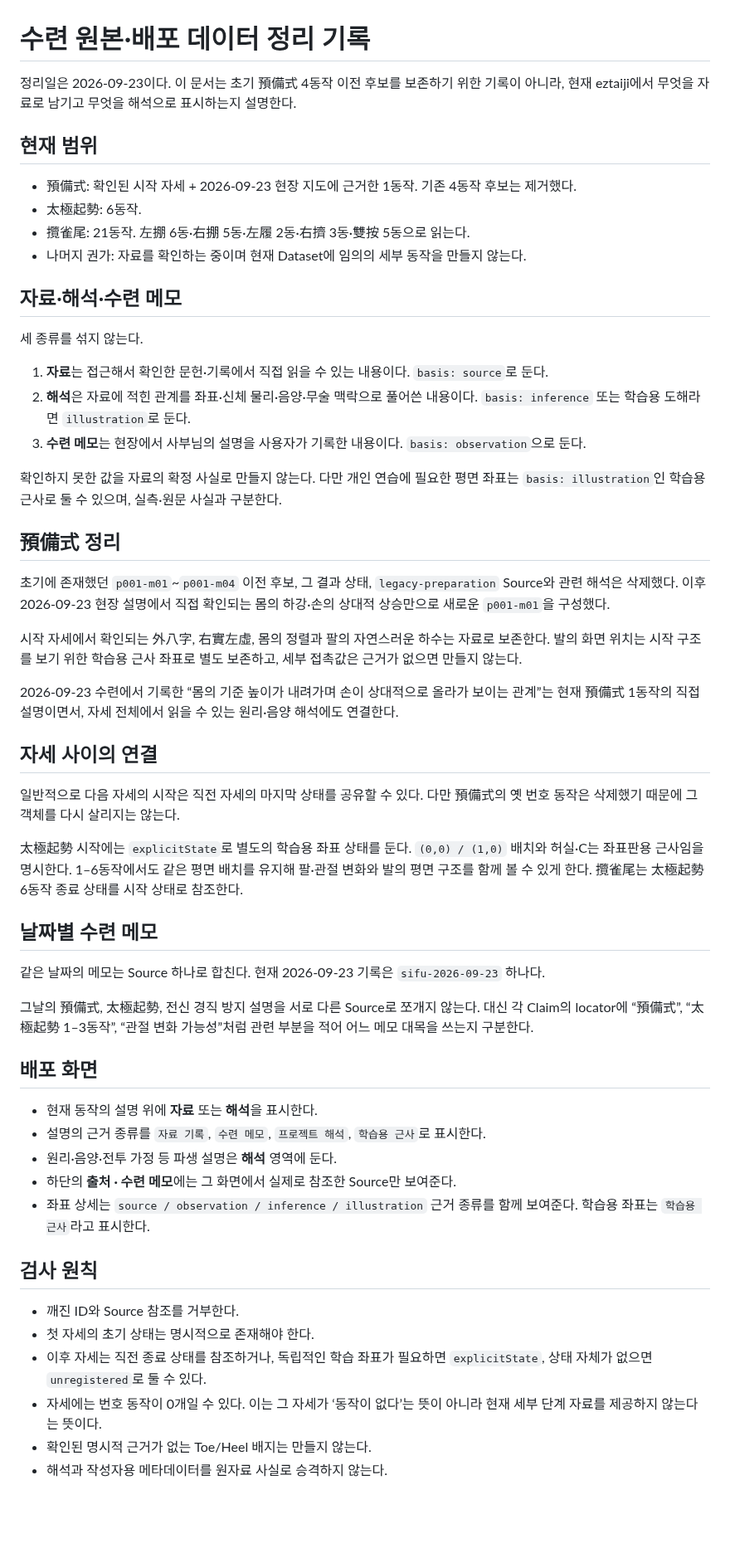
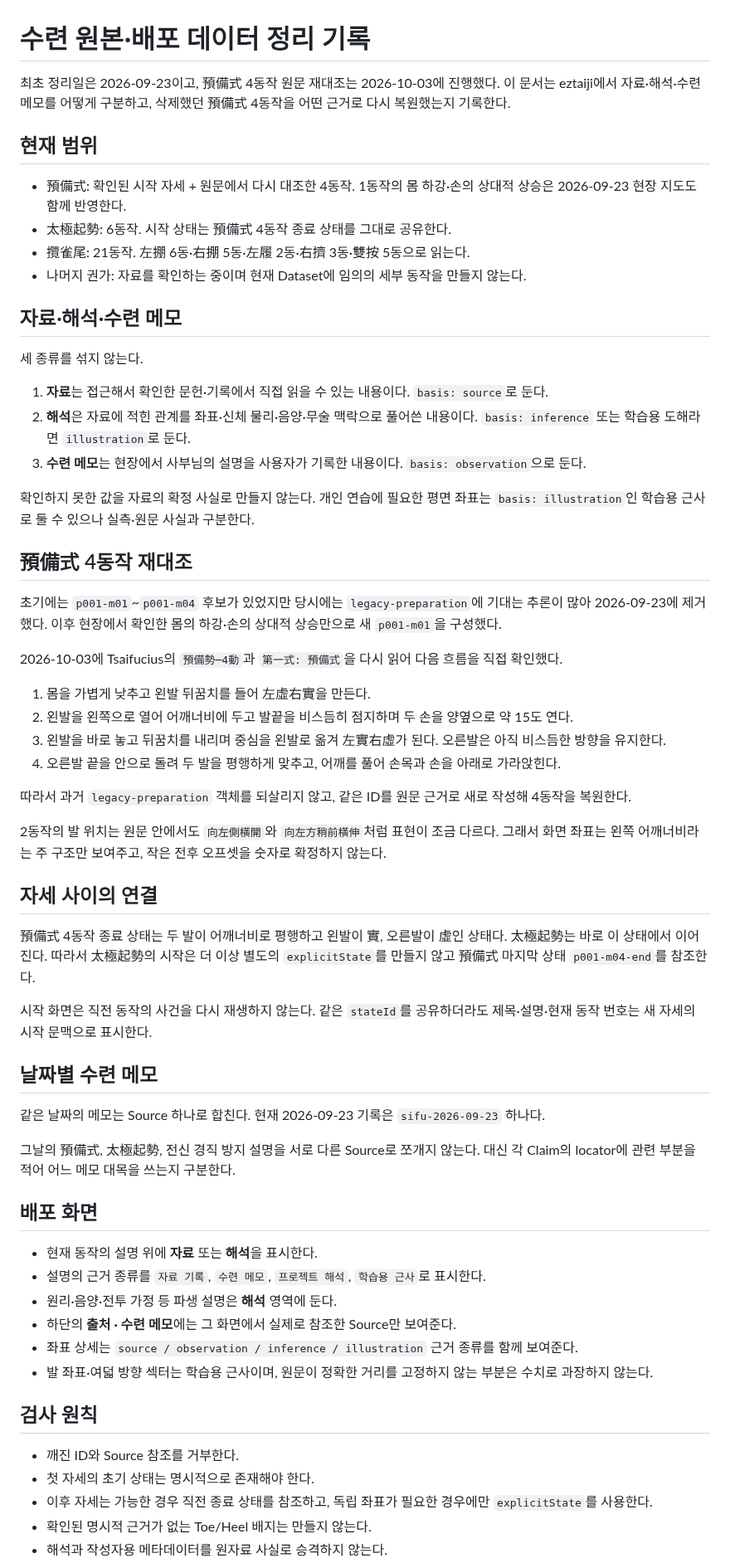
Before and after one commit to winterrainlee/eztaiji, a Markdown page: docs/preparation-pair.md, the part around one of its changes. Shown at 83% size. Drawn GitHub-style; blank space fills up the shorter version.

Commit message:
Record source recheck and Preparation restoration rationale

```diff
--- a/docs/preparation-pair.md
+++ b/docs/preparation-pair.md
@@ -1,11 +1,11 @@
 # 수련 원본·배포 데이터 정리 기록
 
-정리일은 2026-09-23이다. 이 문서는 초기 預備式 4동작 이전 후보를 보존하기 위한 기록이 아니라, 현재 eztaiji에서 무엇을 자료로 남기고 무엇을 해석으로 표시하는지 설명한다.
+최초 정리일은 2026-09-23이고, 預備式 4동작 원문 재대조는 2026-10-03에 진행했다. 이 문서는 eztaiji에서 자료·해석·수련 메모를 어떻게 구분하고, 삭제했던 預備式 4동작을 어떤 근거로 다시 복원했는지 기록한다.
 
 ## 현재 범위
 
-- 預備式: 확인된 시작 자세 + 2026-09-23 현장 지도에 근거한 1동작. 기존 4동작 후보는 제거했다.
-- 太極起勢: 6동작.
+- 預備式: 확인된 시작 자세 + 원문에서 다시 대조한 4동작. 1동작의 몸 하강·손의 상대적 상승은 2026-09-23 현장 지도도 함께 반영한다.
+- 太極起勢: 6동작. 시작 상태는 預備式 4동작 종료 상태를 그대로 공유한다.
 - 攬雀尾: 21동작. 左掤 6동·右掤 5동·左履 2동·右擠 3동·雙按 5동으로 읽는다.
 - 나머지 권가: 자료를 확인하는 중이며 현재 Dataset에 임의의 세부 동작을 만들지 않는다.
 
@@ -17,27 +17,34 @@
 2. **해석**은 자료에 적힌 관계를 좌표·신체 물리·음양·무술 맥락으로 풀어쓴 내용이다. `basis: inference` 또는 학습용 도해라면 `illustration`로 둔다.
 3. **수련 메모**는 현장에서 사부님의 설명을 사용자가 기록한 내용이다. `basis: observation`으로 둔다.
 
-확인하지 못한 값을 자료의 확정 사실로 만들지 않는다. 다만 개인 연습에 필요한 평면 좌표는 `basis: illustration`인 학습용 근사로 둘 수 있으며, 실측·원문 사실과 구분한다.
+확인하지 못한 값을 자료의 확정 사실로 만들지 않는다. 개인 연습에 필요한 평면 좌표는 `basis: illustration`인 학습용 근사로 둘 수 있으나 실측·원문 사실과 구분한다.
 
-## 預備式 정리
+## 預備式 4동작 재대조
 
-초기에 존재했던 `p001-m01`~`p001-m04` 이전 후보, 그 결과 상태, `legacy-preparation` Source와 관련 해석은 삭제했다. 이후 2026-09-23 현장 설명에서 직접 확인되는 몸의 하강·손의 상대적 상승만으로 새로운 `p001-m01`을 구성했다.
+초기에는 `p001-m01`~`p001-m04` 후보가 있었지만 당시에는 `legacy-preparation`에 기대는 추론이 많아 2026-09-23에 제거했다. 이후 현장에서 확인한 몸의 하강·손의 상대적 상승만으로 새 `p001-m01`을 구성했다.
 
-시작 자세에서 확인되는 外八字, 右實左虛, 몸의 정렬과 팔의 자연스러운 하수는 자료로 보존한다. 발의 화면 위치는 시작 구조를 보기 위한 학습용 근사 좌표로 별도 보존하고, 세부 접촉값은 근거가 없으면 만들지 않는다.
+2026-10-03에 Tsaifucius의 `預備勢─4動`과 `第一式: 預備式`을 다시 읽어 다음 흐름을 직접 확인했다.
 
-2026-09-23 수련에서 기록한 “몸의 기준 높이가 내려가며 손이 상대적으로 올라가 보이는 관계”는 현재 預備式 1동작의 직접 설명이면서, 자세 전체에서 읽을 수 있는 원리·음양 해석에도 연결한다.
+1. 몸을 가볍게 낮추고 왼발 뒤꿈치를 들어 左虛右實을 만든다.
+2. 왼발을 왼쪽으로 열어 어깨너비에 두고 발끝을 비스듬히 점지하며 두 손을 양옆으로 약 15도 연다.
+3. 왼발을 바로 놓고 뒤꿈치를 내리며 중심을 왼발로 옮겨 左實右虛가 된다. 오른발은 아직 비스듬한 방향을 유지한다.
+4. 오른발 끝을 안으로 돌려 두 발을 평행하게 맞추고, 어깨를 풀어 손목과 손을 아래로 가라앉힌다.
+
+따라서 과거 `legacy-preparation` 객체를 되살리지 않고, 같은 ID를 원문 근거로 새로 작성해 4동작을 복원한다.
+
+2동작의 발 위치는 원문 안에서도 `向左側橫開`와 `向左方稍前橫伸`처럼 표현이 조금 다르다. 그래서 화면 좌표는 왼쪽 어깨너비라는 주 구조만 보여주고, 작은 전후 오프셋을 숫자로 확정하지 않는다.
 
 ## 자세 사이의 연결
 
-일반적으로 다음 자세의 시작은 직전 자세의 마지막 상태를 공유할 수 있다. 다만 預備式의 옛 번호 동작은 삭제했기 때문에 그 객체를 다시 살리지는 않는다.
+預備式 4동작 종료 상태는 두 발이 어깨너비로 평행하고 왼발이 實, 오른발이 虛인 상태다. 太極起勢는 바로 이 상태에서 이어진다. 따라서 太極起勢의 시작은 더 이상 별도의 `explicitState`를 만들지 않고 預備式 마지막 상태 `p001-m04-end`를 참조한다.
 
-太極起勢 시작에는 `explicitState`로 별도의 학습용 좌표 상태를 둔다. `(0,0) / (1,0)` 배치와 허실·C는 좌표판용 근사임을 명시한다. 1–6동작에서도 같은 평면 배치를 유지해 팔·관절 변화와 발의 평면 구조를 함께 볼 수 있게 한다. 攬雀尾는 太極起勢 6동작 종료 상태를 시작 상태로 참조한다.
+시작 화면은 직전 동작의 사건을 다시 재생하지 않는다. 같은 `stateId`를 공유하더라도 제목·설명·현재 동작 번호는 새 자세의 시작 문맥으로 표시한다.
 
 ## 날짜별 수련 메모
 
 같은 날짜의 메모는 Source 하나로 합친다. 현재 2026-09-23 기록은 `sifu-2026-09-23` 하나다.
 
-그날의 預備式, 太極起勢, 전신 경직 방지 설명을 서로 다른 Source로 쪼개지 않는다. 대신 각 Claim의 locator에 “預備式”, “太極起勢 1–3동작”, “관절 변화 가능성”처럼 관련 부분을 적어 어느 메모 대목을 쓰는지 구분한다.
+그날의 預備式, 太極起勢, 전신 경직 방지 설명을 서로 다른 Source로 쪼개지 않는다. 대신 각 Claim의 locator에 관련 부분을 적어 어느 메모 대목을 쓰는지 구분한다.
 
 ## 배포 화면
 
@@ -45,13 +52,13 @@
 - 설명의 근거 종류를 `자료 기록`, `수련 메모`, `프로젝트 해석`, `학습용 근사`로 표시한다.
 - 원리·음양·전투 가정 등 파생 설명은 **해석** 영역에 둔다.
 - 하단의 **출처 · 수련 메모**에는 그 화면에서 실제로 참조한 Source만 보여준다.
-- 좌표 상세는 `source / observation / inference / illustration` 근거 종류를 함께 보여준다. 학습용 좌표는 `학습용 근사`라고 표시한다.
+- 좌표 상세는 `source / observation / inference / illustration` 근거 종류를 함께 보여준다.
+- 발 좌표·여덟 방향 섹터는 학습용 근사이며, 원문이 정확한 거리를 고정하지 않는 부분은 수치로 과장하지 않는다.
 
 ## 검사 원칙
 
 - 깨진 ID와 Source 참조를 거부한다.
 - 첫 자세의 초기 상태는 명시적으로 존재해야 한다.
-- 이후 자세는 직전 종료 상태를 참조하거나, 독립적인 학습 좌표가 필요하면 `explicitState`, 상태 자체가 없으면 `unregistered`로 둘 수 있다.
-- 자세에는 번호 동작이 0개일 수 있다. 이는 그 자세가 ‘동작이 없다’는 뜻이 아니라 현재 세부 단계 자료를 제공하지 않는다는 뜻이다.
+- 이후 자세는 가능한 경우 직전 종료 상태를 참조하고, 독립 좌표가 필요한 경우에만 `explicitState`를 사용한다.
 - 확인된 명시적 근거가 없는 Toe/Heel 배지는 만들지 않는다.
 - 해석과 작성자용 메타데이터를 원자료 사실로 승격하지 않는다.
```
Also changed, not shown: other parts of docs/preparation-pair.md (+1 -0 lines).
